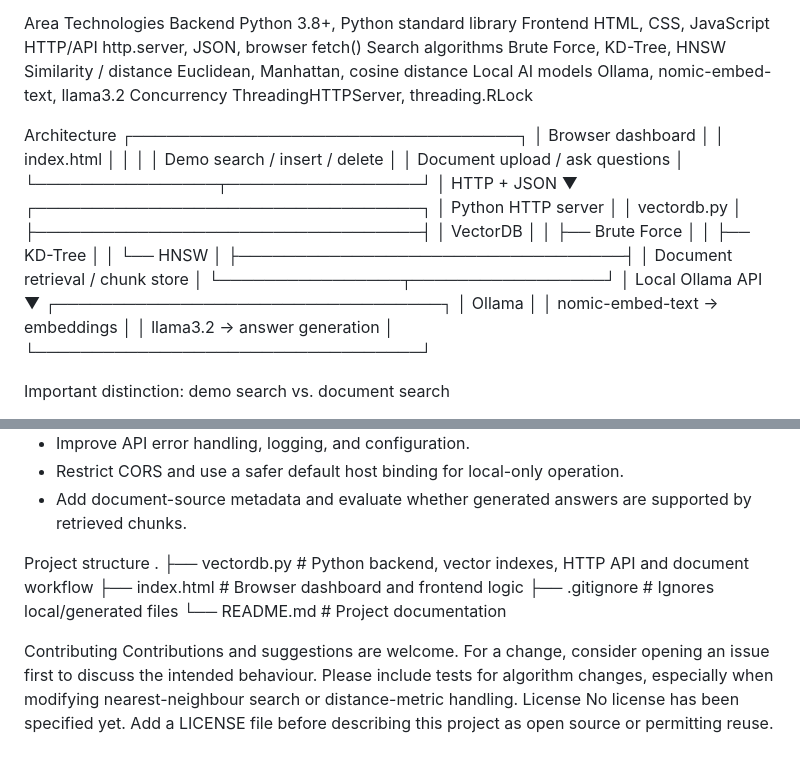
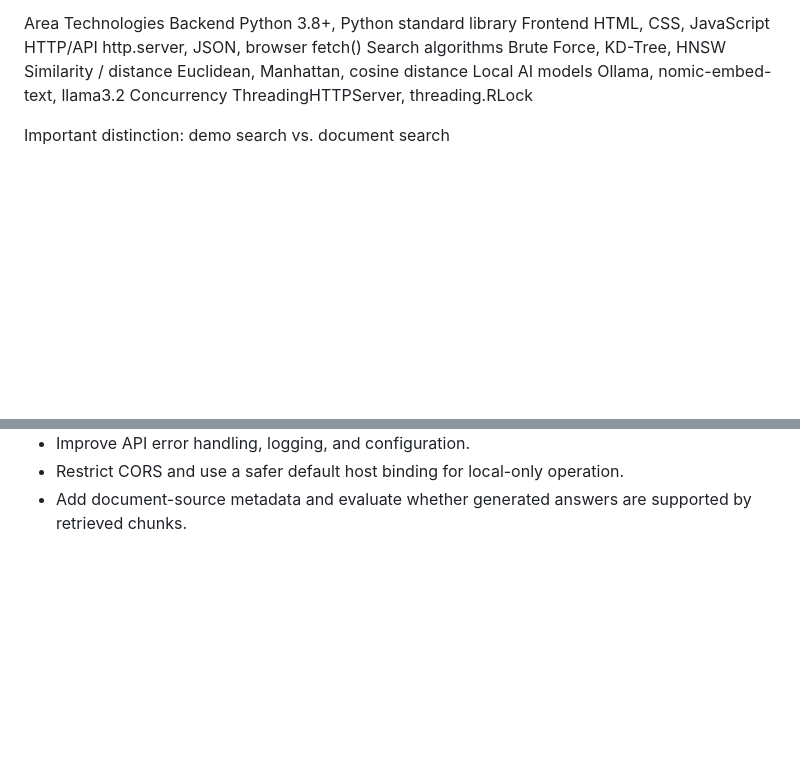
Before and after one commit to Ninjaxdev/VectorDB, a Markdown page: README.md, 2 parts joined by grey strips. Drawn GitHub-style; blank space fills up the shorter version.

Commit message:
Update README.md by removing architecture and structure
Removed architecture diagram and project structure sections from README.md.

```diff
--- a/README.md
+++ b/README.md
@@ -23,36 +23,6 @@ Search algorithms	Brute Force, KD-Tree, HNSW
 Similarity / distance	Euclidean, Manhattan, cosine distance
 Local AI models	Ollama, nomic-embed-text, llama3.2
 Concurrency	ThreadingHTTPServer, threading.RLock
-
-
-Architecture
-┌──────────────────────────────────┐
-│        Browser dashboard         │
-│          index.html              │
-│                                  │
-│ Demo search / insert / delete    │
-│ Document upload / ask questions  │
-└────────────────┬─────────────────┘
-                 │ HTTP + JSON
-                 ▼
-┌──────────────────────────────────┐
-│       Python HTTP server         │
-│          vectordb.py             │
-├──────────────────────────────────┤
-│ VectorDB                         │
-│  ├── Brute Force                 │
-│  ├── KD-Tree                     │
-│  └── HNSW                        │
-├──────────────────────────────────┤
-│ Document retrieval / chunk store │
-└────────────────┬─────────────────┘
-                 │ Local Ollama API
-                 ▼
-┌──────────────────────────────────┐
-│              Ollama              │
-│  nomic-embed-text → embeddings   │
-│  llama3.2 → answer generation    │
-└──────────────────────────────────┘
 
 Important distinction: demo search vs. document search
 
@@ -152,15 +122,3 @@ Potential improvements
 - Improve API error handling, logging, and configuration.
 - Restrict CORS and use a safer default host binding for local-only operation.
 - Add document-source metadata and evaluate whether generated answers are supported by retrieved chunks.
-
-Project structure
-.
-├── vectordb.py    # Python backend, vector indexes, HTTP API and document workflow
-├── index.html     # Browser dashboard and frontend logic
-├── .gitignore     # Ignores local/generated files
-└── README.md      # Project documentation
-
-Contributing
-Contributions and suggestions are welcome. For a change, consider opening an issue first to discuss the intended behaviour. Please include tests for algorithm changes, especially when modifying nearest-neighbour search or distance-metric handling.
-License
-No license has been specified yet. Add a LICENSE file before describing this project as open source or permitting reuse.
```
